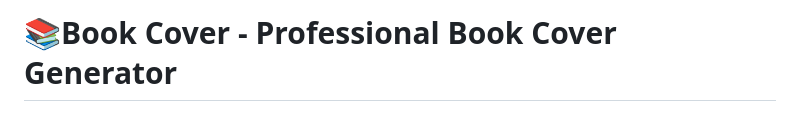
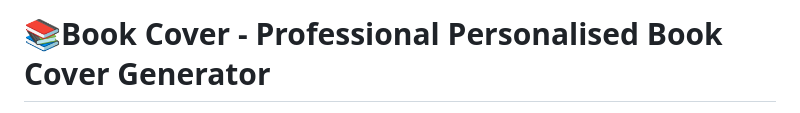
Before and after one commit to sharmabinaya/book_cover_customize_app, a Markdown page: README.md, the part around the change printed below. Drawn GitHub-style.

```diff
--- a/README.md
+++ b/README.md
@@ -1,2 +1,2 @@
-# 📚Book Cover - Professional Book Cover Generator
+# 📚Book Cover - Professional Personalised  Book Cover Generator
 
```
Also changed, not shown: other parts of README.md (+1 -2 lines).
